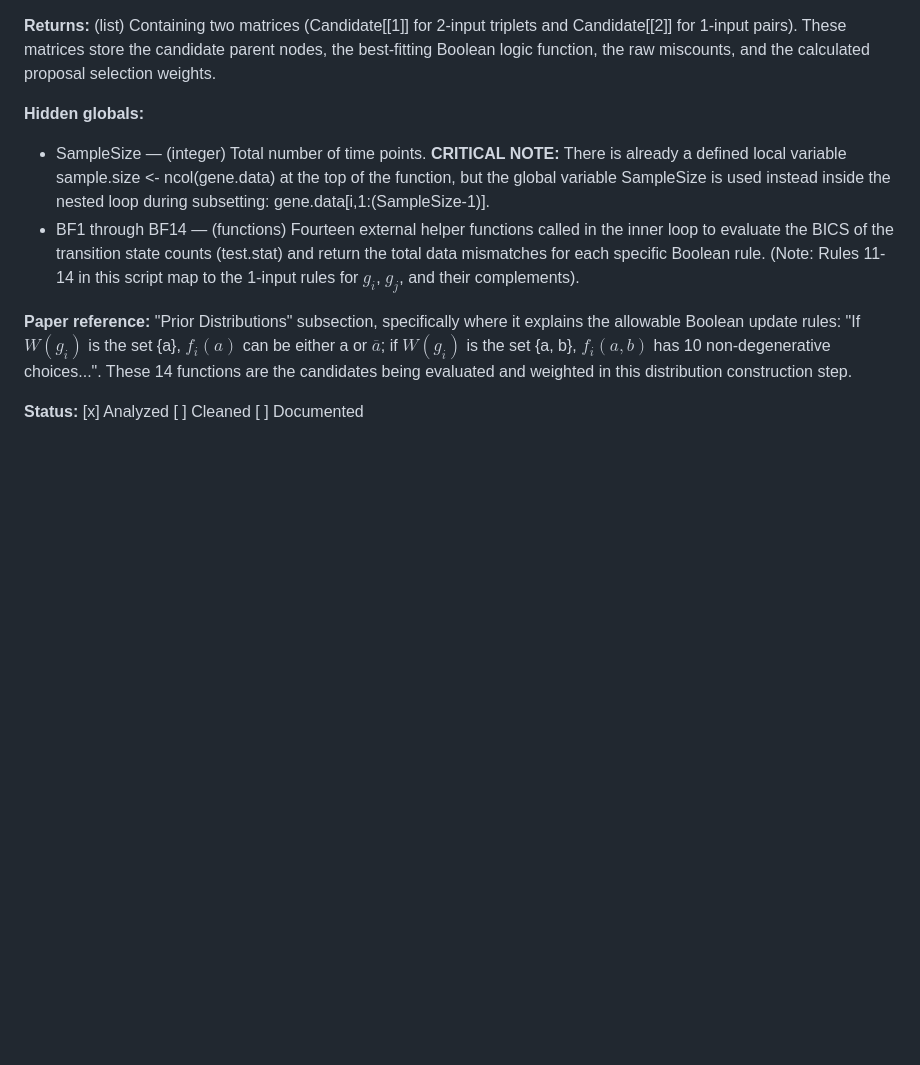
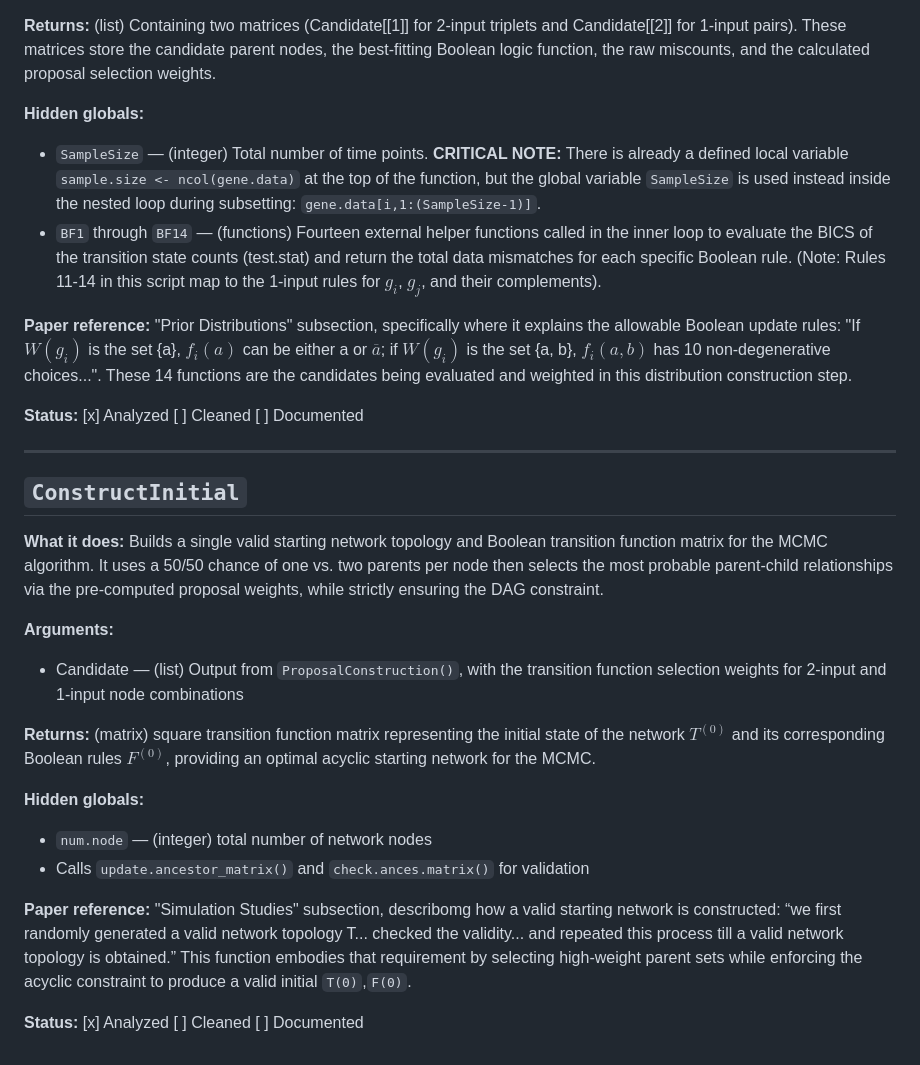
Before and after one commit to anson-li8/BBNI, a Markdown page: NOTES.md, the part around the change. Drawn GitHub-style; blank space fills up the shorter version.

Commit message:
analyzed ConstructInitial

```diff
--- a/NOTES.md
+++ b/NOTES.md
@@ -144,11 +144,29 @@ Numeric BIC value (or NA if mismatch count exceeds threshold). Used to rank cand
 **Returns:** (list) Containing two matrices (Candidate[[1]] for 2-input triplets and Candidate[[2]] for 1-input pairs). These matrices store the candidate parent nodes, the best-fitting Boolean logic function, the raw miscounts, and the calculated proposal selection weights.
 
 **Hidden globals:**
-- SampleSize — (integer) Total number of time points.
-**CRITICAL NOTE:** There is already a defined local variable sample.size <- ncol(gene.data) at the top of the function, but the global variable SampleSize is used instead inside the nested loop during subsetting: gene.data[i,1:(SampleSize-1)].
-- BF1 through BF14 — (functions) Fourteen external helper functions called in the inner loop to evaluate the BICS of the transition state counts (test.stat) and return the total data mismatches for each specific Boolean rule. (Note: Rules 11-14 in this script map to the 1-input rules for $g_i$, $g_j$, and their complements).
+- `SampleSize` — (integer) Total number of time points.
+**CRITICAL NOTE:** There is already a defined local variable `sample.size <- ncol(gene.data)` at the top of the function, but the global variable `SampleSize` is used instead inside the nested loop during subsetting: `gene.data[i,1:(SampleSize-1)]`.
+- `BF1` through `BF14` — (functions) Fourteen external helper functions called in the inner loop to evaluate the BICS of the transition state counts (test.stat) and return the total data mismatches for each specific Boolean rule. (Note: Rules 11-14 in this script map to the 1-input rules for $g_i$, $g_j$, and their complements).
 
 **Paper reference:**
 "Prior Distributions" subsection, specifically where it explains the allowable Boolean update rules: "If $W(g_i)$ is the set {a}, $f_i(a)$ can be either a or $\overline{a}$; if $W(g_i)$ is the set {a, b}, $f_i(a,b)$ has 10 non-degenerative choices...". These 14 functions are the candidates being evaluated and weighted in this distribution construction step.
 
 **Status:** [x] Analyzed [ ] Cleaned [ ] Documented
+
+---
+## `ConstructInitial`
+**What it does:** Builds a single valid starting network topology and Boolean transition function matrix for the MCMC algorithm. It uses a 50/50 chance of one vs. two parents per node then selects the most probable parent-child relationships via the pre-computed proposal weights, while strictly ensuring the DAG constraint.
+
+**Arguments:**
+- Candidate — (list) Output from `ProposalConstruction()`, with the transition function selection weights for 2-input and 1-input node combinations
+
+**Returns:**  (matrix) square transition function matrix representing the initial state of the network $T^{(0)}$ and its corresponding Boolean rules $F^{(0)}$, providing an optimal acyclic starting network for the MCMC.
+
+**Hidden globals:**
+- `num.node` — (integer) total number of network nodes
+- Calls `update.ancestor_matrix()` and `check.ances.matrix()` for validation
+
+**Paper reference:**
+"Simulation Studies" subsection, describomg how a valid starting network is constructed: “we first randomly generated a valid network topology T... checked the validity... and repeated this process till a valid network topology is obtained.” This function embodies that requirement by selecting high‑weight parent sets while enforcing the acyclic constraint to produce a valid initial `T(0)`,`F(0)`.
+
+**Status:** [x] Analyzed [ ] Cleaned [ ] Documented
```
